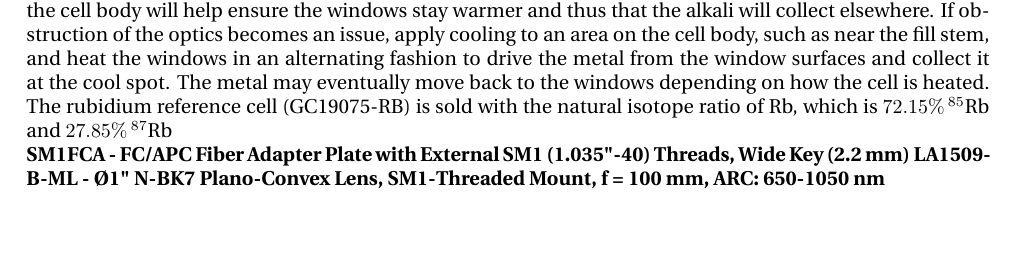
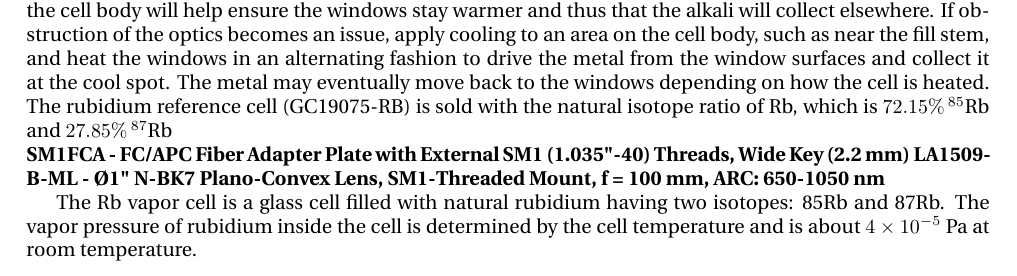
Before and after one commit to AmaruMoyaR/LabWork, a LaTeX document (WelcomeLab.tex): part of page 4 of 7, cut so that both start at the same text, the shorter picture padded with empty space. Compiled offline with pdfLaTeX.

Commit message:
broom thesis proj

```diff
--- a/WelcomeLab.tex
+++ b/WelcomeLab.tex
@@ -156,6 +156,12 @@
 \textbf{SM1FCA - FC/APC Fiber Adapter Plate with External SM1 (1.035"-40) Threads, Wide Key (2.2 mm)}
 \textbf{LA1509-B-ML - Ø1" N-BK7 Plano-Convex Lens, SM1-Threaded Mount, f = 100 mm, ARC: 650-1050 nm }
 
+
+The Rb vapor cell is a glass cell filled with natural rubidium having two isotopes: 85Rb and
+87Rb. The vapor pressure of rubidium inside
+the cell is determined by the cell temperature
+and is about $4 \times 10^{-5}$ Pa at room temperature.
+
 \subsection*{Doppler broadened absorption in a vapor cell}
 The rubidium atoms in the vapor cell are moving according to the Maxwell-Boltzmann velocity distribution at a temperature of around 400 K. The Doppler broadened lines have line widths of several 100 MHz. This is because even if we detune the probe light by several 100 MHz from the resonance frequency for an atom at rest, there are still atoms within the vapor cell that are moving at the right velocity relative to the wavevector of the light so that they see the light as being exactly on resonance in their center-of-mass frame. Those atoms absorb light from the incident beam, and thereby attenuate the light beam passing through the vapor cell.
 
```
Also changed, not shown: WelcomeLab.pdf, 4 other files.
